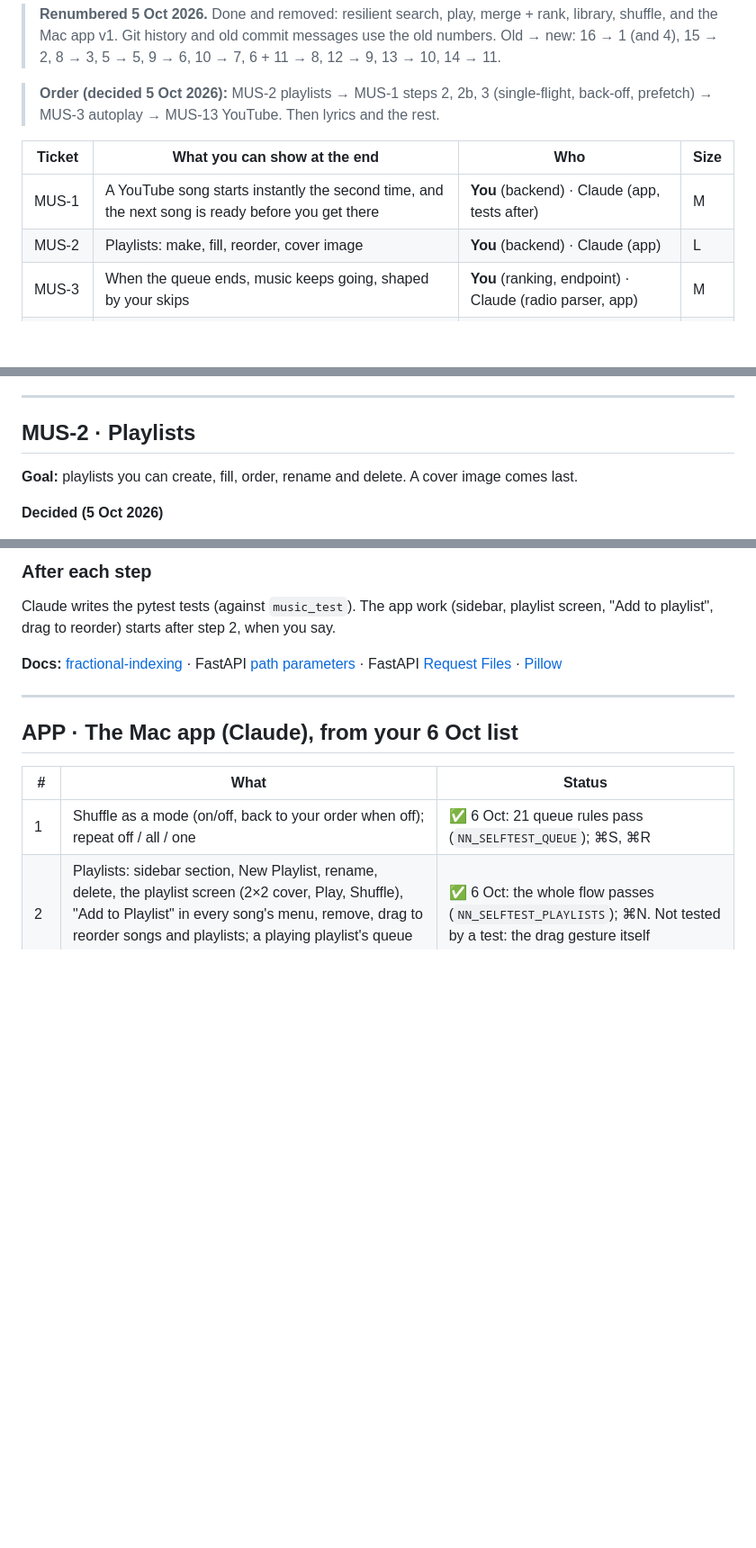
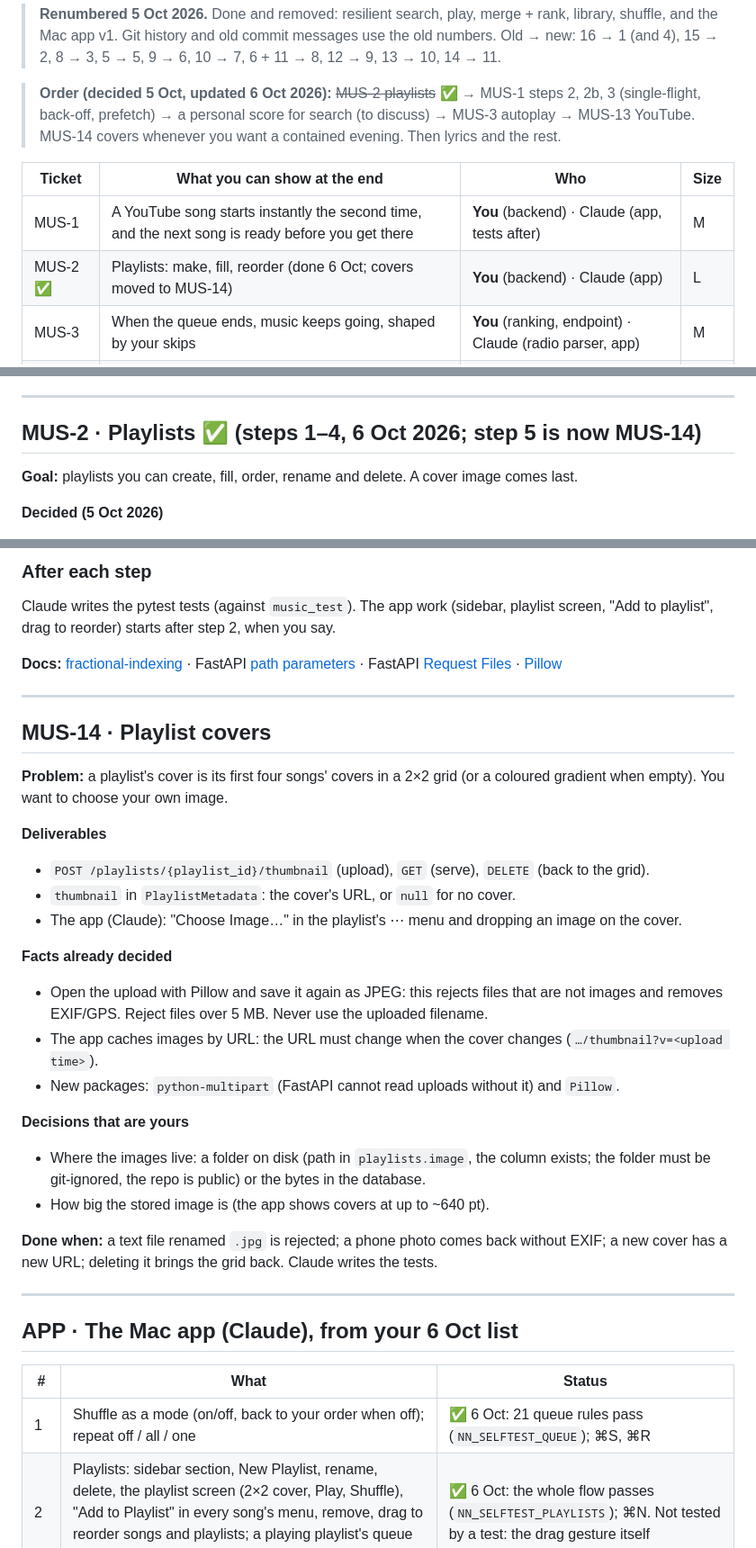
Before and after one commit to ego004/NoNonsenseMusic, a Markdown page: TICKETS.md, 3 parts joined by grey strips. Shown at 90% size. Drawn GitHub-style; blank space fills up the shorter version.

Commit message:
TICKETS: MUS-2 done (steps 1-4); covers are now MUS-14; order updated
Co-Authored-By: Claude Opus 5.5 <noreply@anthropic.com>

```diff
--- a/TICKETS.md
+++ b/TICKETS.md
@@ -13,12 +13,12 @@ Stuck for more than 30 minutes? Bring: what you tried, what you expected, what h
 
 > **Renumbered 5 Oct 2026.** Done and removed: resilient search, play, merge + rank, library, shuffle, and the Mac app v1. Git history and old commit messages use the old numbers. Old → new: 16 → 1 (and 4), 15 → 2, 8 → 3, 5 → 5, 9 → 6, 10 → 7, 6 + 11 → 8, 12 → 9, 13 → 10, 14 → 11.
 
-> **Order (decided 5 Oct 2026):** MUS-2 playlists → MUS-1 steps 2, 2b, 3 (single-flight, back-off, prefetch) → MUS-3 autoplay → MUS-13 YouTube. Then lyrics and the rest.
+> **Order (decided 5 Oct, updated 6 Oct 2026):** ~~MUS-2 playlists~~ ✅ → MUS-1 steps 2, 2b, 3 (single-flight, back-off, prefetch) → a personal score for search (to discuss) → MUS-3 autoplay → MUS-13 YouTube. MUS-14 covers whenever you want a contained evening. Then lyrics and the rest.
 
 | Ticket | What you can show at the end | Who | Size |
 |---|---|---|---|
 | MUS-1 | A YouTube song starts instantly the second time, and the next song is ready before you get there | **You** (backend) · Claude (app, tests after) | M |
-| MUS-2 | Playlists: make, fill, reorder, cover image | **You** (backend) · Claude (app) | L |
+| MUS-2 ✅ | Playlists: make, fill, reorder (done 6 Oct; covers moved to MUS-14) | **You** (backend) · Claude (app) | L |
 | MUS-3 | When the queue ends, music keeps going, shaped by your skips | **You** (ranking, endpoint) · Claude (radio parser, app) | M |
 | MUS-4 | Choose JioSaavn or YouTube Music as the default copy | **You** | S |
 | MUS-5 | Your Spotify liked songs and playlists appear in your library | **You** (OAuth, API) · Claude (setup) | M |
@@ -89,7 +90,7 @@ Stuck for more than 30 minutes? Bring: what you tried, what you expected, what h
 
 ---
 
-## MUS-2 · Playlists
+## MUS-2 · Playlists ✅ (steps 1–4, 6 Oct 2026; step 5 is now MUS-14)
 
 **Goal:** playlists you can create, fill, order, rename and delete. A cover image comes last.
 
@@ -220,6 +221,28 @@ The same logic twice: songs in a playlist, and playlists in the list. Write it f
 Claude writes the pytest tests (against `music_test`). The app work (sidebar, playlist screen, "Add to playlist", drag to reorder) starts after step 2, when you say.
 
 **Docs:** [fractional-indexing](https://github.com/httpie/fractional-indexing-python) · FastAPI [path parameters](https://fastapi.tiangolo.com/tutorial/path-params/) · FastAPI [Request Files](https://fastapi.tiangolo.com/tutorial/request-files/) · [Pillow](https://pillow.readthedocs.io/en/stable/reference/Image.html)
+
+---
+
+## MUS-14 · Playlist covers
+
+**Problem:** a playlist's cover is its first four songs' covers in a 2×2 grid (or a coloured gradient when empty). You want to choose your own image.
+
+**Deliverables**
+- `POST /playlists/{playlist_id}/thumbnail` (upload), `GET` (serve), `DELETE` (back to the grid).
+- `thumbnail` in `PlaylistMetadata`: the cover's URL, or `null` for no cover.
+- The app (Claude): "Choose Image…" in the playlist's ⋯ menu and dropping an image on the cover.
+
+**Facts already decided**
+- Open the upload with Pillow and save it again as JPEG: this rejects files that are not images and removes EXIF/GPS. Reject files over 5 MB. Never use the uploaded filename.
+- The app caches images by URL: the URL must change when the cover changes (`…/thumbnail?v=<upload time>`).
+- New packages: `python-multipart` (FastAPI cannot read uploads without it) and `Pillow`.
+
+**Decisions that are yours**
+- Where the images live: a folder on disk (path in `playlists.image`, the column exists; the folder must be git-ignored, the repo is public) or the bytes in the database.
+- How big the stored image is (the app shows covers at up to ~640 pt).
+
+**Done when:** a text file renamed `.jpg` is rejected; a phone photo comes back without EXIF; a new cover has a new URL; deleting it brings the grid back. Claude writes the tests.
 
 ---
 
```
Also changed, not shown: other parts of TICKETS.md (+2 -1 lines).
